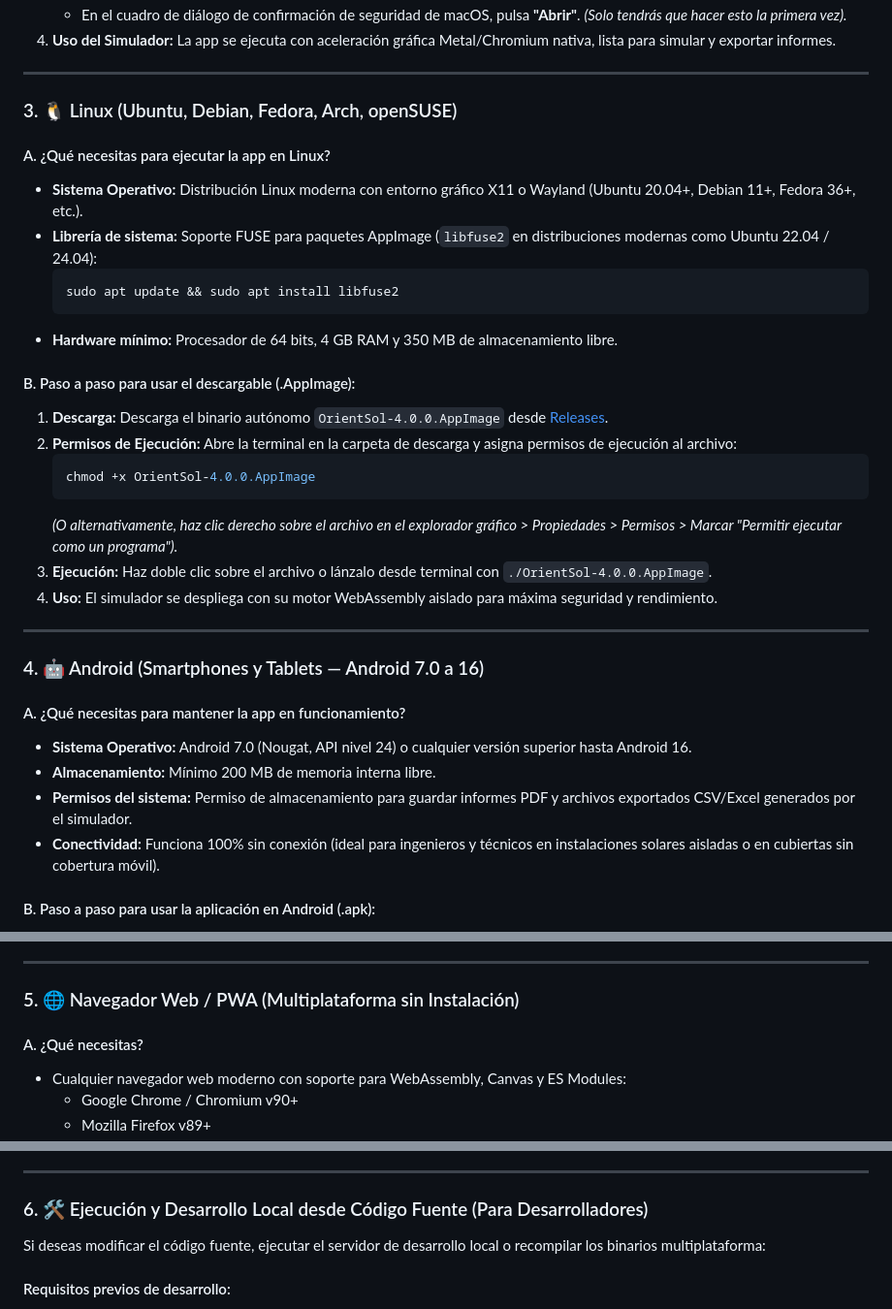
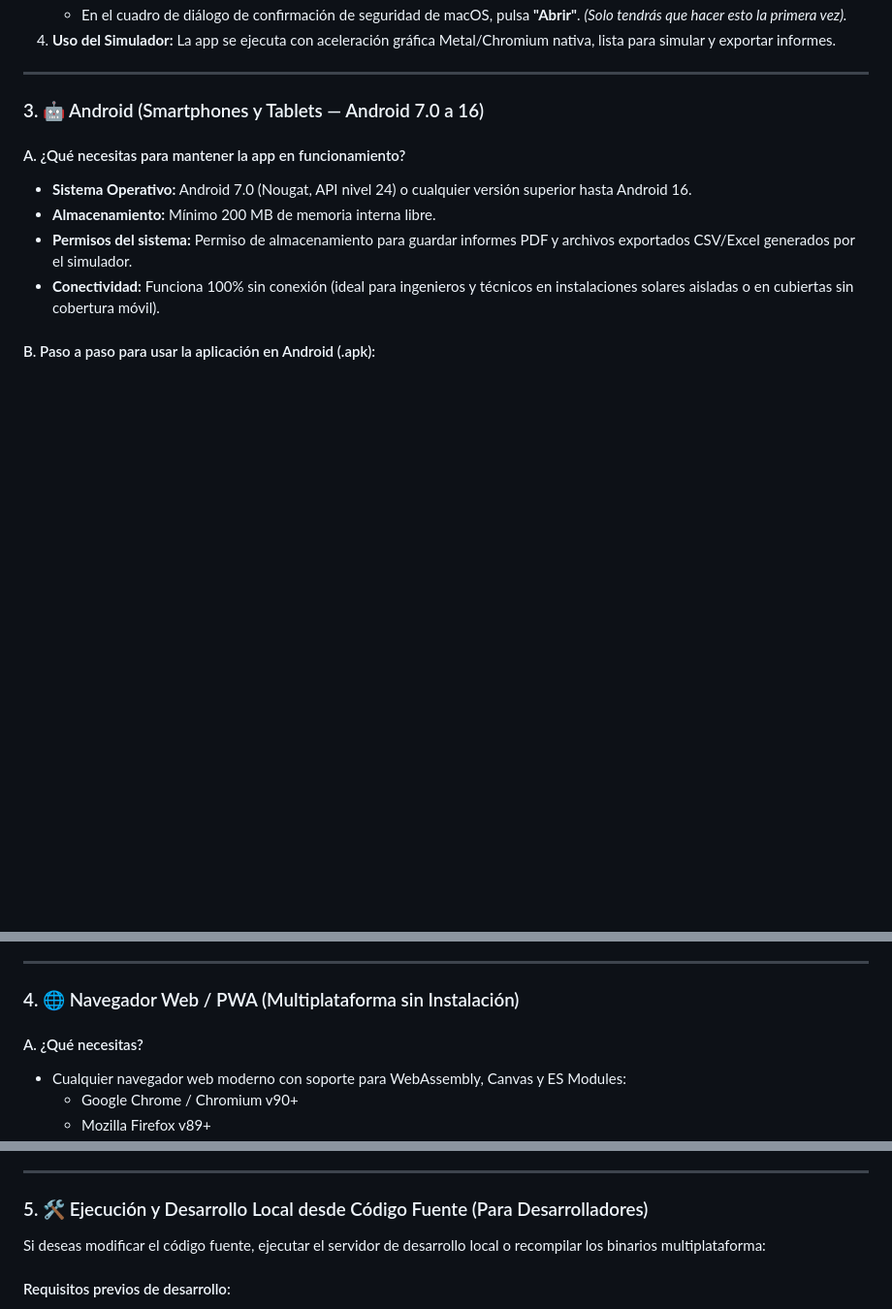
Before and after one commit to Milagros1211/OrientSol3_Completo, a Markdown page: README.md, 3 parts joined by grey strips. Shown at 97% size. GitHub-like rendering; blank space fills up the shorter version.

Commit message:
docs(readme): remove Linux section and renumber platform guide

````diff
--- a/README.md
+++ b/README.md
@@ -255,29 +255,7 @@ OrientSol 4.0 está diseñado para funcionar de manera **100% autónoma y offlin
 
 ---
 
-### 3. 🐧 Linux (Ubuntu, Debian, Fedora, Arch, openSUSE)
-
-#### A. ¿Qué necesitas para ejecutar la app en Linux?
-* **Sistema Operativo:** Distribución Linux moderna con entorno gráfico X11 o Wayland (Ubuntu 20.04+, Debian 11+, Fedora 36+, etc.).
-* **Librería de sistema:** Soporte FUSE para paquetes AppImage (`libfuse2` en distribuciones modernas como Ubuntu 22.04 / 24.04):
-  ```bash
-  sudo apt update && sudo apt install libfuse2
-  ```
-* **Hardware mínimo:** Procesador de 64 bits, 4 GB RAM y 350 MB de almacenamiento libre.
-
-#### B. Paso a paso para usar el descargable (.AppImage):
-1. **Descarga:** Descarga el binario autónomo `OrientSol-4.0.0.AppImage` desde [Releases](https://github.com/Milagros1211/OrientSol4_Completo/releases/latest).
-2. **Permisos de Ejecución:** Abre la terminal en la carpeta de descarga y asigna permisos de ejecución al archivo:
-   ```bash
-   chmod +x OrientSol-4.0.0.AppImage
-   ```
-   *(O alternativamente, haz clic derecho sobre el archivo en el explorador gráfico > Propiedades > Permisos > Marcar "Permitir ejecutar como un programa").*
-3. **Ejecución:** Haz doble clic sobre el archivo o lánzalo desde terminal con `./OrientSol-4.0.0.AppImage`.
-4. **Uso:** El simulador se despliega con su motor WebAssembly aislado para máxima seguridad y rendimiento.
-
----
-
-### 4. 🤖 Android (Smartphones y Tablets — Android 7.0 a 16)
+### 3. 🤖 Android (Smartphones y Tablets — Android 7.0 a 16)
 
 #### A. ¿Qué necesitas para mantener la app en funcionamiento?
 * **Sistema Operativo:** Android 7.0 (Nougat, API nivel 24) o cualquier versión superior hasta Android 16.
@@ -295,7 +273,7 @@ OrientSol 4.0 está diseñado para funcionar de manera **100% autónoma y offlin
 
 ---
 
-### 5. 🌐 Navegador Web / PWA (Multiplataforma sin Instalación)
+### 4. 🌐 Navegador Web / PWA (Multiplataforma sin Instalación)
 
 #### A. ¿Qué necesitas?
 * Cualquier navegador web moderno con soporte para WebAssembly, Canvas y ES Modules:
@@ -314,7 +292,7 @@ OrientSol 4.0 está diseñado para funcionar de manera **100% autónoma y offlin
 
 ---
 
-### 6. 🛠️ Ejecución y Desarrollo Local desde Código Fuente (Para Desarrolladores)
+### 5. 🛠️ Ejecución y Desarrollo Local desde Código Fuente (Para Desarrolladores)
 
 Si deseas modificar el código fuente, ejecutar el servidor de desarrollo local o recompilar los binarios multiplataforma:
 
````
Also changed, not shown: other parts of README.md (+1 -1 lines).
